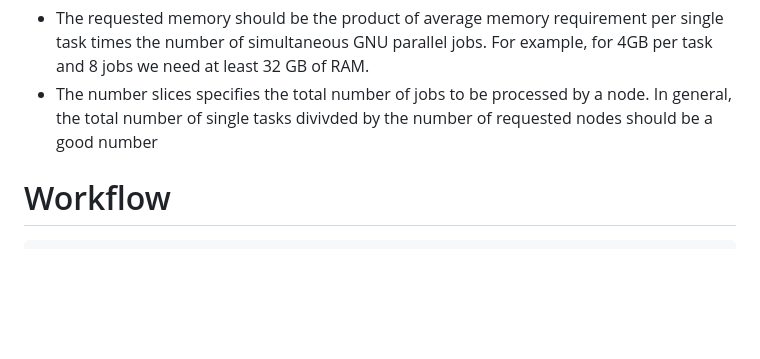
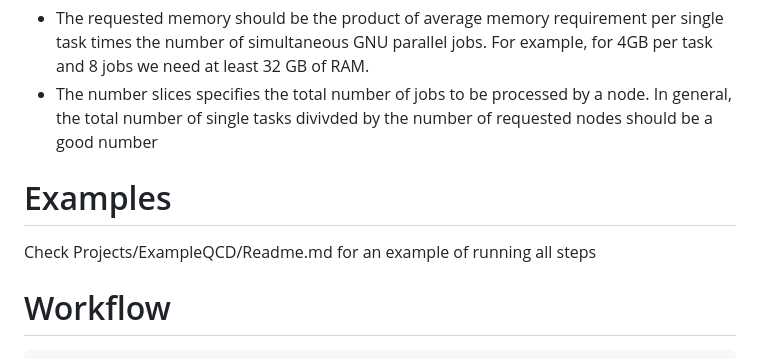
Before and after one commit to FeynCalc/LoopScalla, a Markdown page: README.MD, the part around the change. Drawn GitHub-style; blank space fills up the shorter version.

````diff
--- a/README.MD
+++ b/README.MD
@@ -66,6 +66,10 @@ Most scripts will have following suffixes attached to their names:
  - The number slices specifies the total number of jobs to be processed by a node. In general, the total
    number of single tasks divivded by the number of requested nodes should be a good number
 
+# Examples
+
+Check Projects/ExampleQCD/Readme.md for an example of running all steps
+
 # Workflow
 
 ```
````
